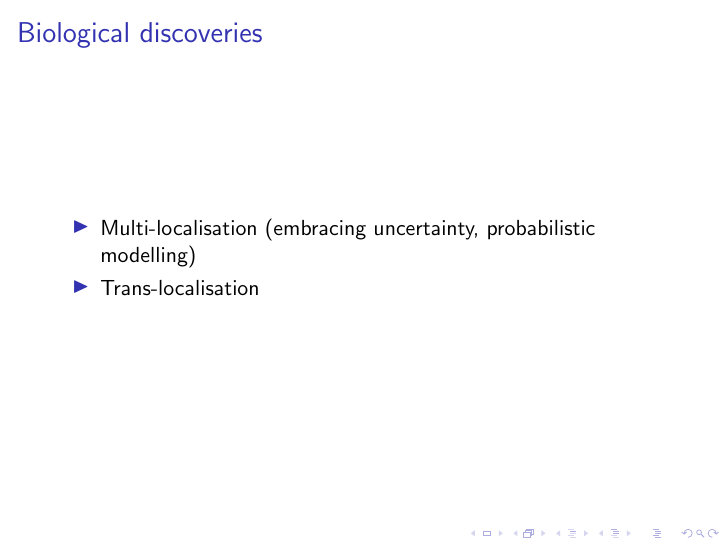
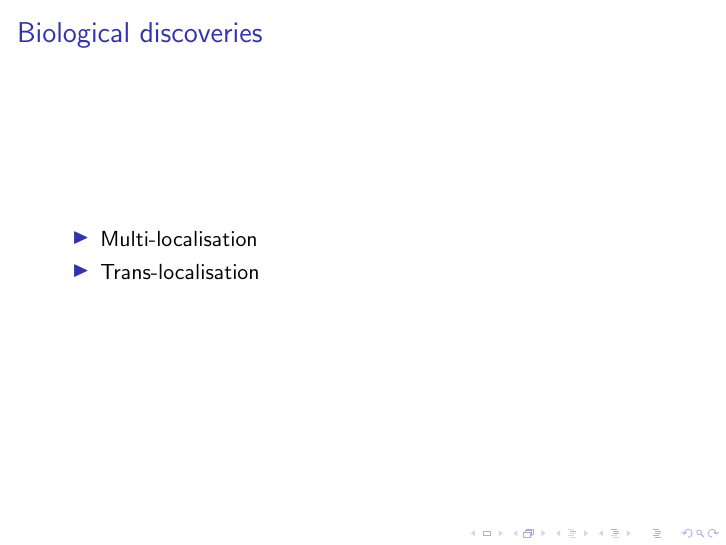
Before and after one commit to lgatto/2018_09_26_f-TALES-Gent, LaTeX slides (slides.tex, which reads spatprot.tex): page 18 of 33. Compiled offline with pdfLaTeX.

Commit message:
remove unnecessary words

```diff
--- a/spatprot.tex
+++ b/spatprot.tex
@@ -273,8 +273,7 @@
 
 \begin{frame}{Biological discoveries}
   \begin{itemize}
-  \item Multi-localisation (embracing uncertainty, probabilistic
-    modelling)
+  \item Multi-localisation
   \item Trans-localisation
   \end{itemize}
 \end{frame}
```
Also changed, not shown: slides.pdf.
